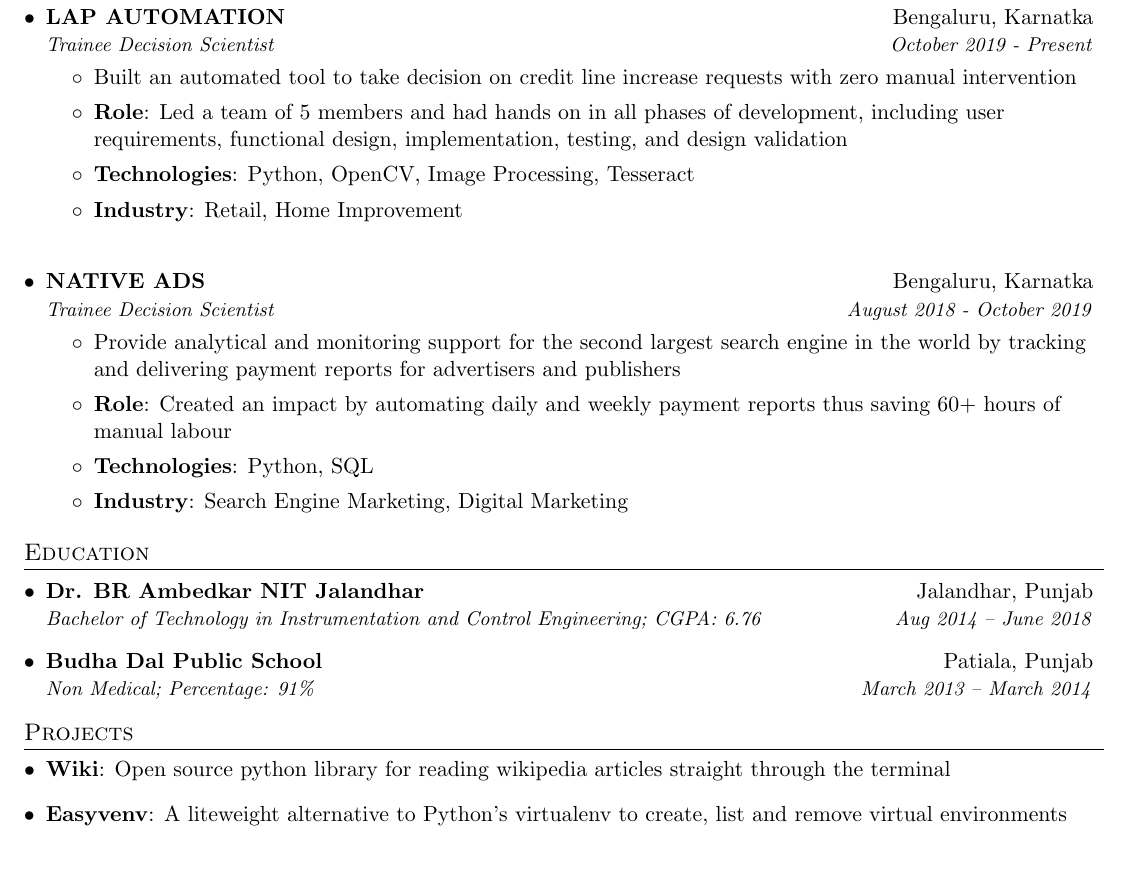
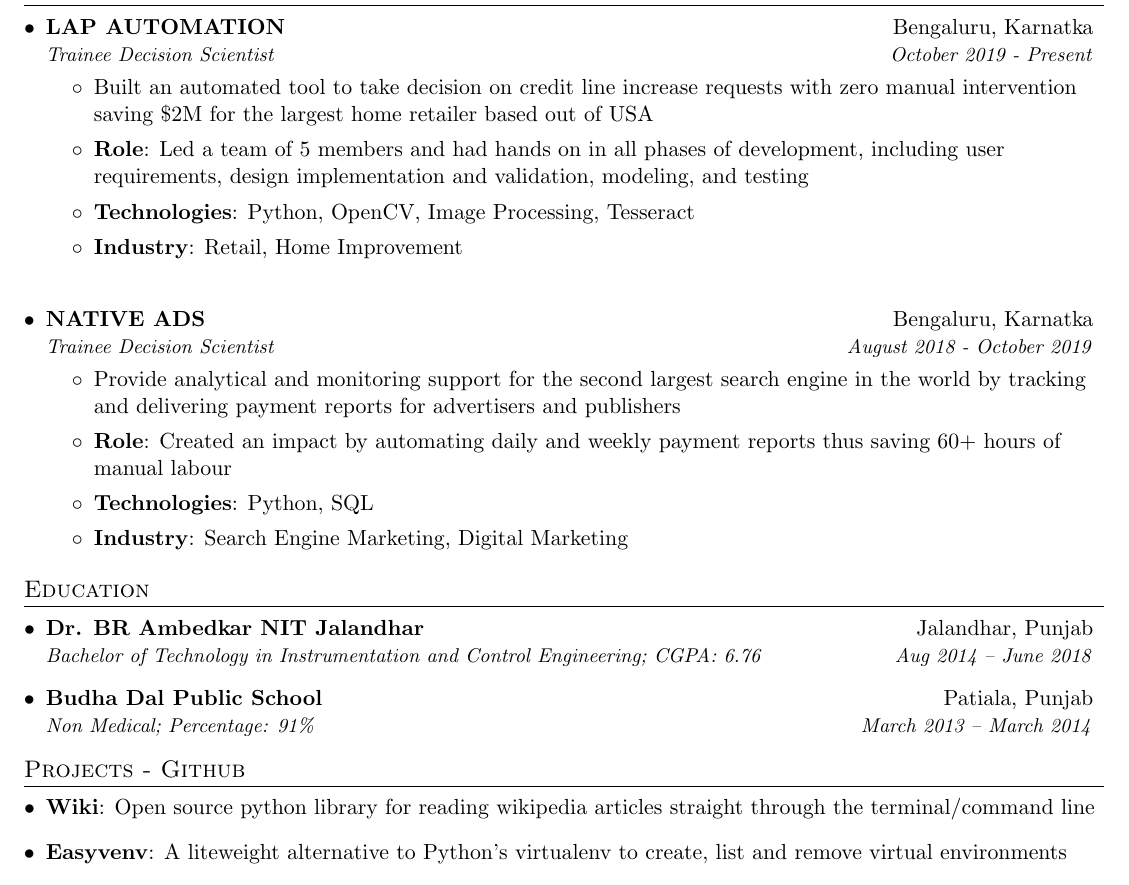
Before and after one commit to adarsh9780/resume, a LaTeX CV (adarsh_maurya_resume.tex): part of the page, cut so that both start at the same text. Compiled offline with pdfLaTeX.

Commit message:
Impact for Lap Automation

```diff
--- a/adarsh_maurya_resume.tex
+++ b/adarsh_maurya_resume.tex
@@ -94,8 +94,8 @@
       {LAP AUTOMATION}{Bengaluru, Karnatka}
       {Trainee Decision Scientist}{October 2019 - Present}
     \resumeItemListStart
-        \item{Built an automated tool to take decision on credit line increase requests with zero manual intervention}
-        \item\textbf{Role}{: Led a team of 5 members and had hands on in all phases of development, including user requirements, functional design, implementation, testing, and design validation}
+        \item{Built an automated tool to take decision on credit line increase requests with zero manual intervention saving \$2M for the largest home retailer based out of USA}
+        \item\textbf{Role}{: Led a team of 5 members and had hands on in all phases of development, including user requirements, design implementation and validation, modeling, and testing}
         \item\textbf{Technologies}{: Python, OpenCV, Image Processing, Tesseract}
         \item\textbf{Industry}{: Retail, Home Improvement}
     \resumeItemListEnd
@@ -125,10 +125,10 @@
   \resumeSubHeadingListEnd
 
 %--------PROJECTS------------
-\section{Projects}
+\section{Projects - \href{https://github.com/adarsh9780}{Github}}
   \resumeSubHeadingListStart
     \item{
-      \textbf{Wiki}{: Open source python library for reading wikipedia articles straight through the terminal}
+      \textbf{Wiki}{: Open source python library for reading wikipedia articles straight through the terminal/command line}
       \hfill
     }
     \item{
```
Also changed, not shown: README.md, adarsh_maurya_resume.pdf, resume_preview-1.png (added), resume_preview.png (deleted).
